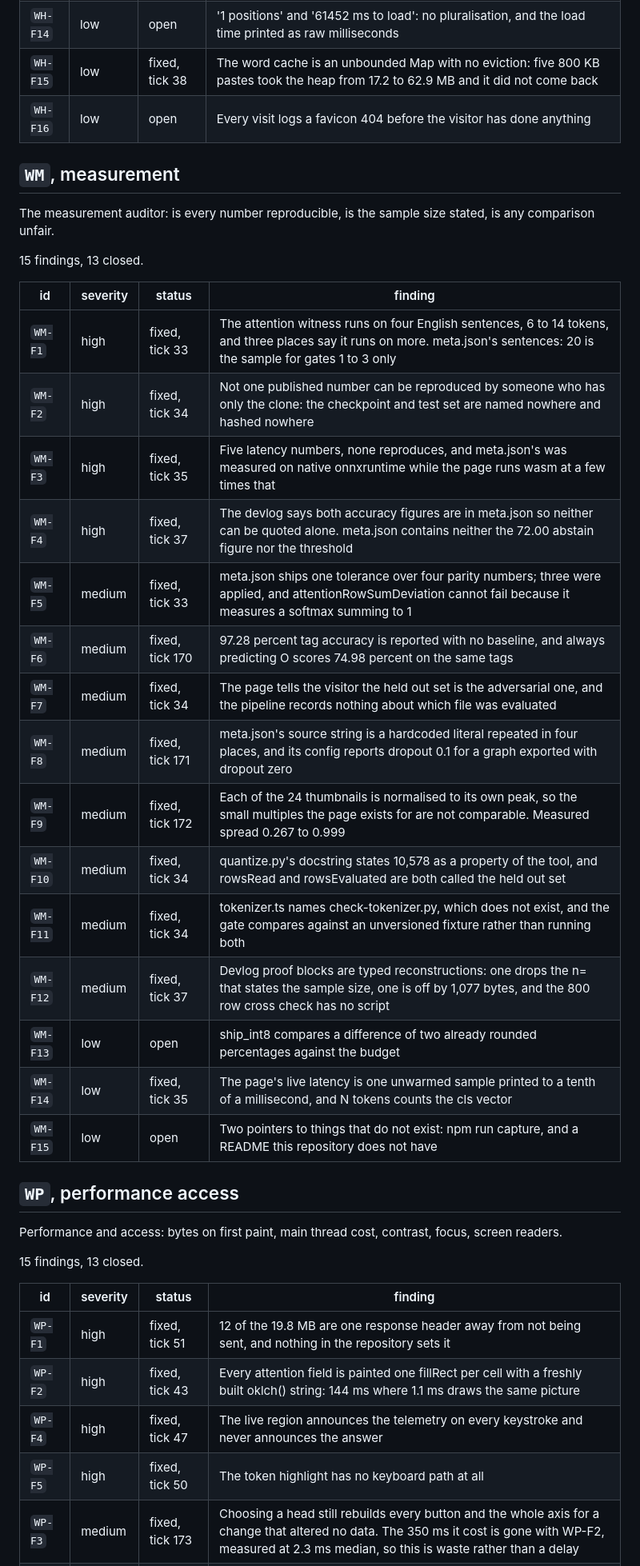
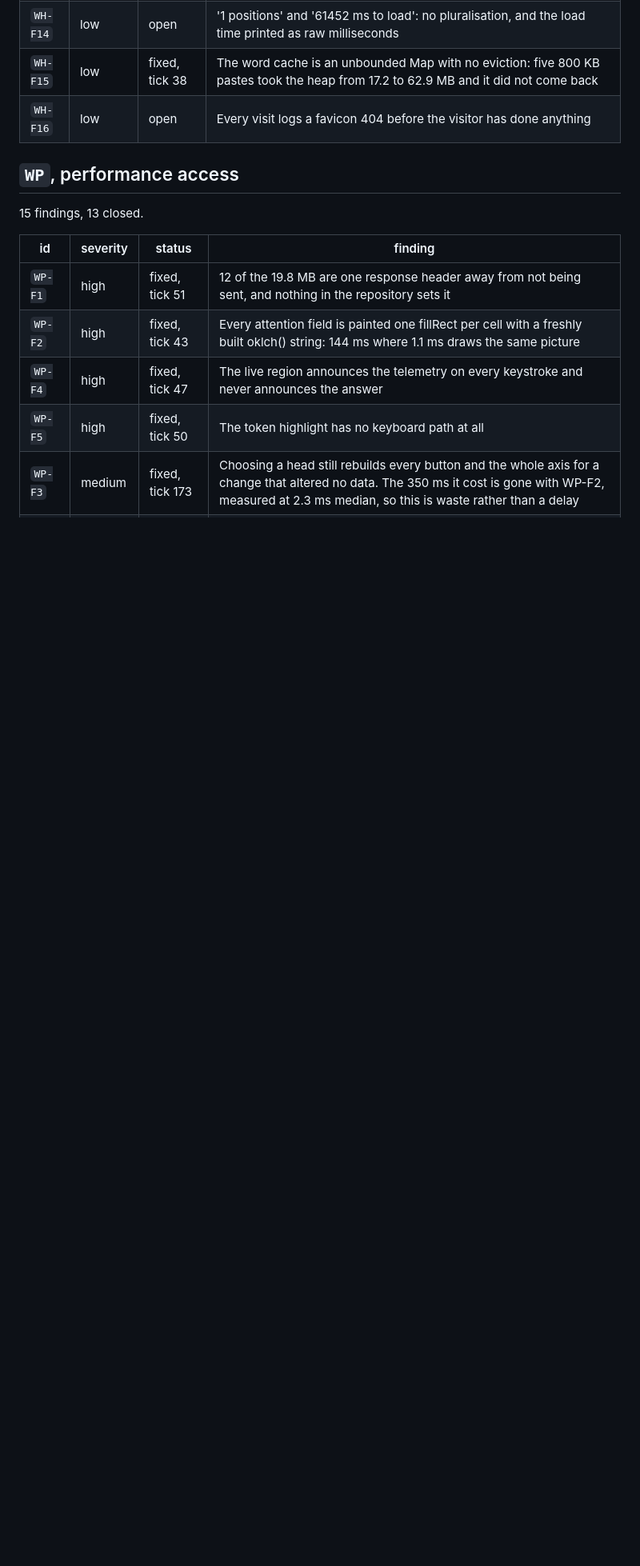
Before and after one commit to Broikos-Nikos/watch-it-think, a Markdown page: docs/AUDITS.md, the part around one of its changes. Shown at 80% size. GitHub-like rendering; blank space fills up the shorter version.

```diff
--- a/docs/AUDITS.md
+++ b/docs/AUDITS.md
@@ -46,33 +78,7 @@ The hostile stranger: an empty box, a paste the size of a book, emoji, a phone,
 | `WH-F15` | low | fixed, tick 38 | The word cache is an unbounded Map with no eviction: five 800 KB pastes took the heap from 17.2 to 62.9 MB and it did not come back |
 | `WH-F16` | low | open | Every visit logs a favicon 404 before the visitor has done anything |
 
-## `WM`, measurement
-
-The measurement auditor: is every number reproducible, is the sample size stated, is any comparison unfair.
-
-15 findings, 13 closed.
-
-| id | severity | status | finding |
-|---|---|---|---|
-| `WM-F1` | high | fixed, tick 33 | The attention witness runs on four English sentences, 6 to 14 tokens, and three places say it runs on more. meta.json's sentences: 20 is the sample for gates 1 to 3 only |
-| `WM-F2` | high | fixed, tick 34 | Not one published number can be reproduced by someone who has only the clone: the checkpoint and test set are named nowhere and hashed nowhere |
-| `WM-F3` | high | fixed, tick 35 | Five latency numbers, none reproduces, and meta.json's was measured on native onnxruntime while the page runs wasm at a few times that |
-| `WM-F4` | high | fixed, tick 37 | The devlog says both accuracy figures are in meta.json so neither can be quoted alone. meta.json contains neither the 72.00 abstain figure nor the threshold |
-| `WM-F5` | medium | fixed, tick 33 | meta.json ships one tolerance over four parity numbers; three were applied, and attentionRowSumDeviation cannot fail because it measures a softmax summing to 1 |
-| `WM-F6` | medium | fixed, tick 170 | 97.28 percent tag accuracy is reported with no baseline, and always predicting O scores 74.98 percent on the same tags |
-| `WM-F7` | medium | fixed, tick 34 | The page tells the visitor the held out set is the adversarial one, and the pipeline records nothing about which file was evaluated |
-| `WM-F8` | medium | fixed, tick 171 | meta.json's source string is a hardcoded literal repeated in four places, and its config reports dropout 0.1 for a graph exported with dropout zero |
-| `WM-F9` | medium | fixed, tick 172 | Each of the 24 thumbnails is normalised to its own peak, so the small multiples the page exists for are not comparable. Measured spread 0.267 to 0.999 |
-| `WM-F10` | medium | fixed, tick 34 | quantize.py's docstring states 10,578 as a property of the tool, and rowsRead and rowsEvaluated are both called the held out set |
-| `WM-F11` | medium | fixed, tick 34 | tokenizer.ts names check-tokenizer.py, which does not exist, and the gate compares against an unversioned fixture rather than running both |
-| `WM-F12` | medium | fixed, tick 37 | Devlog proof blocks are typed reconstructions: one drops the n= that states the sample size, one is off by 1,077 bytes, and the 800 row cross check has no script |
-| `WM-F13` | low | open | ship_int8 compares a difference of two already rounded percentages against the budget |
-| `WM-F14` | low | fixed, tick 35 | The page's live latency is one unwarmed sample printed to a tenth of a millisecond, and N tokens counts the cls vector |
-| `WM-F15` | low | open | Two pointers to things that do not exist: npm run capture, and a README this repository does not have |
-
 ## `WP`, performance access
-
-Performance and access: bytes on first paint, main thread cost, contrast, focus, screen readers.
 
 15 findings, 13 closed.
 
```
Also changed, not shown: other parts of docs/AUDITS.md (+56 -73 lines).
